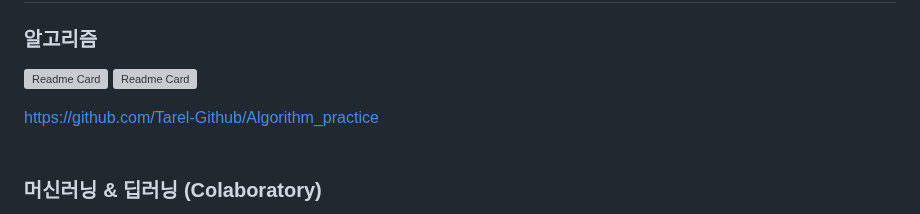
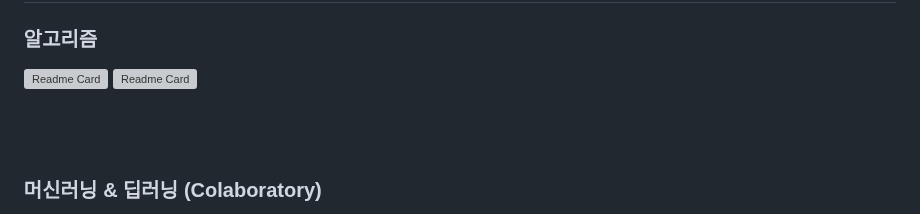
Before and after one commit to Tarel-Github/Tarel-Github, a Markdown page: README.md, the part around the change. Rendered like a GitHub page; grey boxes are pictures that could not be loaded.

```diff
--- a/README.md
+++ b/README.md
@@ -33,7 +33,6 @@ FE 2명, BE 3명, DE 1명으로 구성된 팀프로젝트로 BE로 참여했습
 [![Readme Card](https://github-readme-stats.vercel.app/api/pin/?username=Tarel-Github&repo=Algorithm_practice)](https://github.com/Tarel-Github/Algorithm_practice)
 
 
-https://github.com/Tarel-Github/Algorithm_practice
 <br />
 <br />
 
```
